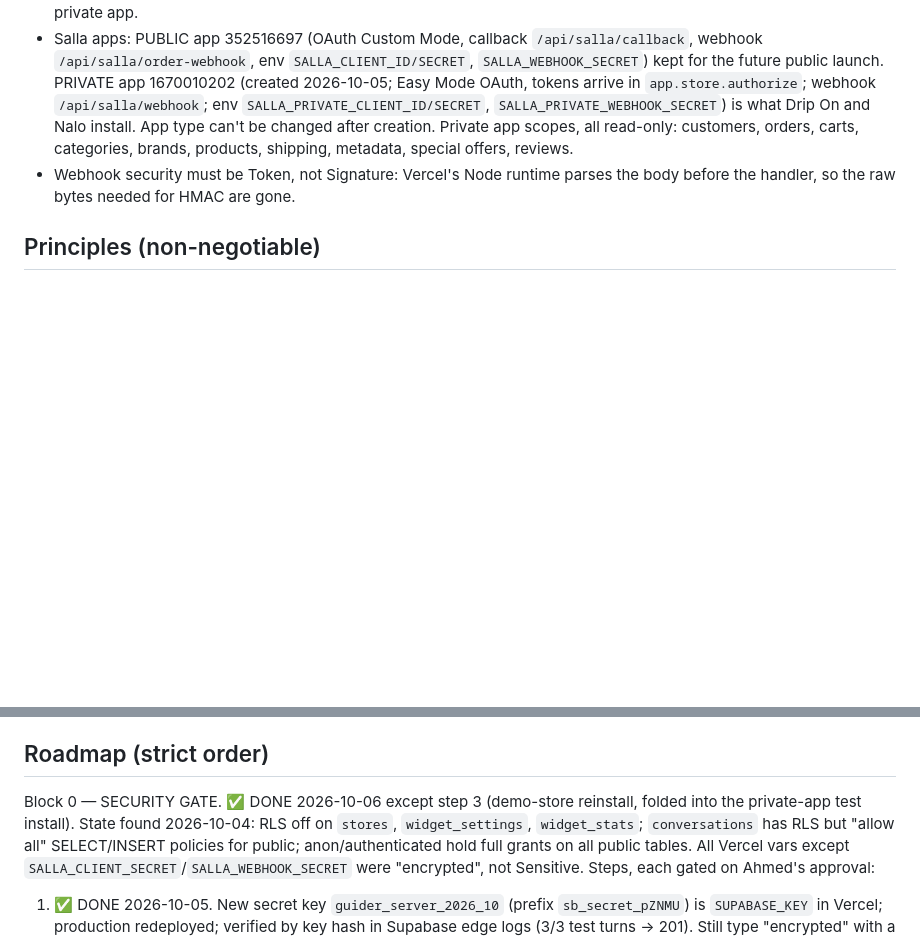
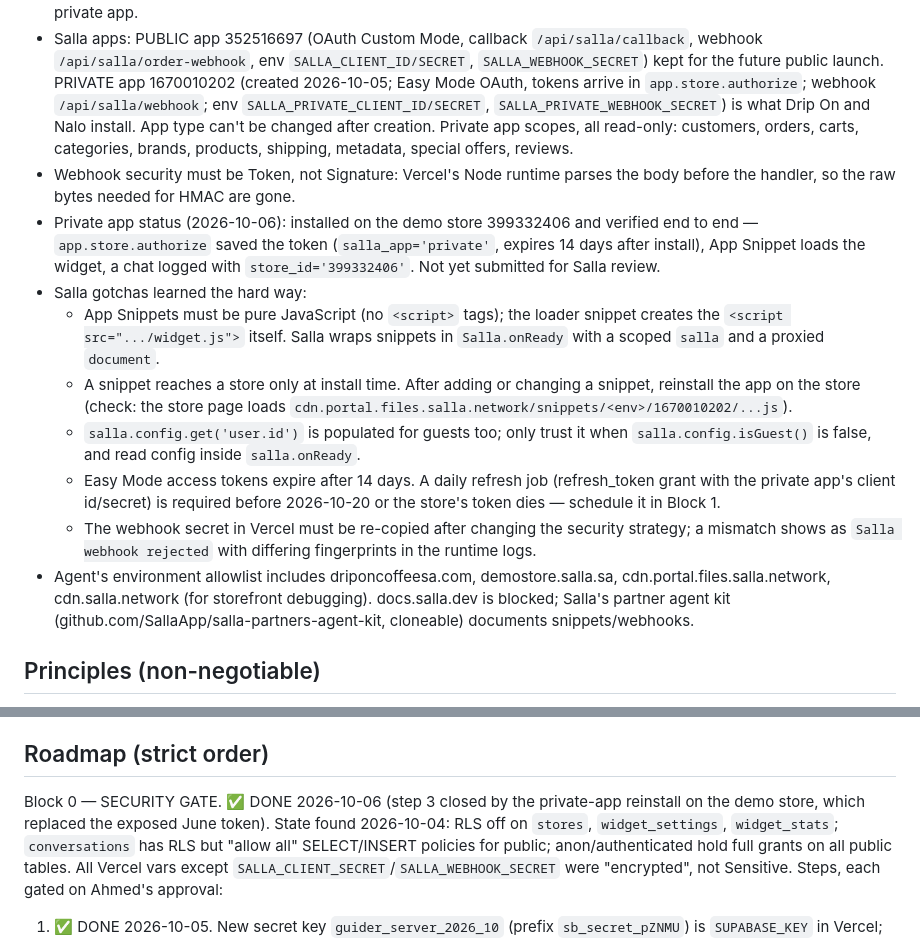
Before and after one commit to ahmedbinmahfoud-glitch/guider-app, a Markdown page: CLAUDE.md, 2 parts joined by grey strips. Drawn GitHub-style; blank space fills up the shorter version.

Commit message:
CLAUDE.md: private app verified on demo store, Salla gotchas
Claude-Session: https://claude.ai/code/session_013rZ9x1qr5egdSv6SiDikUD

Co-authored-by: Claude <noreply@anthropic.com>

```diff
--- a/CLAUDE.md
+++ b/CLAUDE.md
@@ -35,6 +35,14 @@ An Arabic AI shopping assistant (Claude API) deployed as a widget on Salla store
 - Drip On widget is currently injected via Salla Advanced Customization JS (fragile); App Snippet route comes with the private app.
 - Salla apps: PUBLIC app 352516697 (OAuth Custom Mode, callback `/api/salla/callback`, webhook `/api/salla/order-webhook`, env `SALLA_CLIENT_ID/SECRET`, `SALLA_WEBHOOK_SECRET`) kept for the future public launch. PRIVATE app 1670010202 (created 2026-10-05; Easy Mode OAuth, tokens arrive in `app.store.authorize`; webhook `/api/salla/webhook`; env `SALLA_PRIVATE_CLIENT_ID/SECRET`, `SALLA_PRIVATE_WEBHOOK_SECRET`) is what Drip On and Nalo install. App type can't be changed after creation. Private app scopes, all read-only: customers, orders, carts, categories, brands, products, shipping, metadata, special offers, reviews.
 - Webhook security must be Token, not Signature: Vercel's Node runtime parses the body before the handler, so the raw bytes needed for HMAC are gone.
+- Private app status (2026-10-06): installed on the demo store 399332406 and verified end to end — `app.store.authorize` saved the token (`salla_app='private'`, expires 14 days after install), App Snippet loads the widget, a chat logged with `store_id='399332406'`. Not yet submitted for Salla review.
+- Salla gotchas learned the hard way:
+  - App Snippets must be pure JavaScript (no `<script>` tags); the loader snippet creates the `<script src=".../widget.js">` itself. Salla wraps snippets in `Salla.onReady` with a scoped `salla` and a proxied `document`.
+  - A snippet reaches a store only at install time. After adding or changing a snippet, reinstall the app on the store (check: the store page loads `cdn.portal.files.salla.network/snippets/<env>/1670010202/...js`).
+  - `salla.config.get('user.id')` is populated for guests too; only trust it when `salla.config.isGuest()` is false, and read config inside `salla.onReady`.
+  - Easy Mode access tokens expire after 14 days. A daily refresh job (refresh_token grant with the private app's client id/secret) is required before 2026-10-20 or the store's token dies — schedule it in Block 1.
+  - The webhook secret in Vercel must be re-copied after changing the security strategy; a mismatch shows as `Salla webhook rejected` with differing fingerprints in the runtime logs.
+- Agent's environment allowlist includes driponcoffeesa.com, demostore.salla.sa, cdn.portal.files.salla.network, cdn.salla.network (for storefront debugging). docs.salla.dev is blocked; Salla's partner agent kit (github.com/SallaApp/salla-partners-agent-kit, cloneable) documents snippets/webhooks.
 
 ## Principles (non-negotiable)
 
@@ -63,7 +71,7 @@ Saudi dialect strictly. No Egyptian or Levantine vocabulary. Prices VAT-inclusiv
 
 ## Roadmap (strict order)
 
-Block 0 — SECURITY GATE. ✅ DONE 2026-10-06 except step 3 (demo-store reinstall, folded into the private-app test install).
+Block 0 — SECURITY GATE. ✅ DONE 2026-10-06 (step 3 closed by the private-app reinstall on the demo store, which replaced the exposed June token).
 State found 2026-10-04: RLS off on `stores`, `widget_settings`, `widget_stats`; `conversations` has RLS but "allow all" SELECT/INSERT policies for public; anon/authenticated hold full grants on all public tables. All Vercel vars except `SALLA_CLIENT_SECRET`/`SALLA_WEBHOOK_SECRET` were "encrypted", not Sensitive.
 Steps, each gated on Ahmed's approval:
 1. ✅ DONE 2026-10-05. New secret key `guider_server_2026_10` (prefix `sb_secret_pZNMU`) is `SUPABASE_KEY` in Vercel; production redeployed; verified by key hash in Supabase edge logs (3/3 test turns → 201). Still type "encrypted" with a development target — make Sensitive in step 6. Before this, production used a legacy JWT key. Test rows have session_id `block0-test-%`.
```
